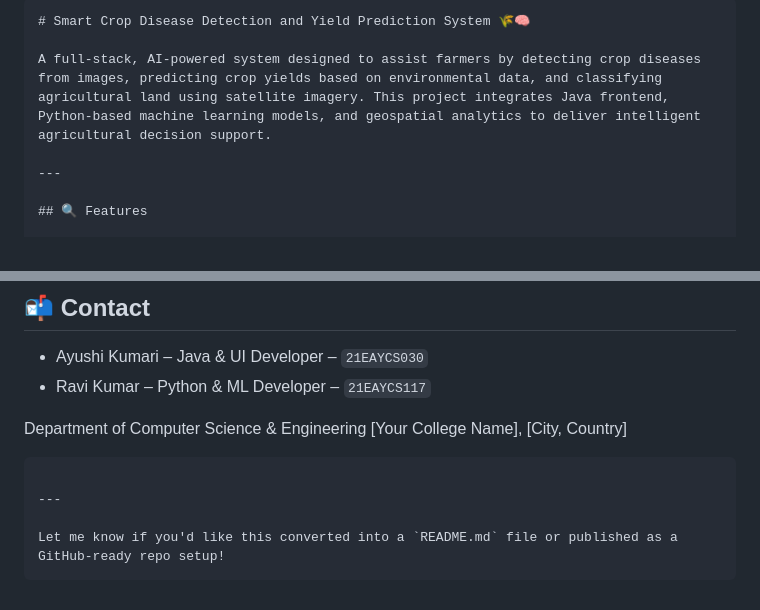
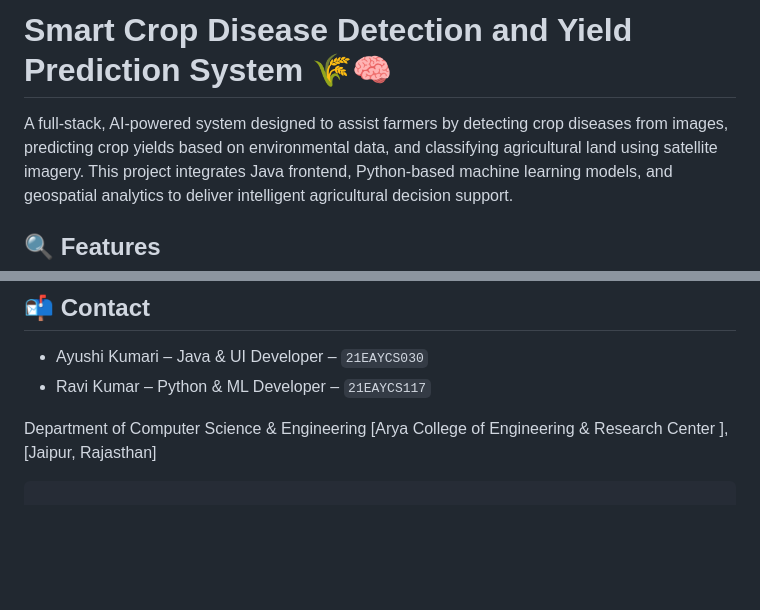
Before and after one commit to dcsgod/FinalYearProjectRaviandAyushi, a Markdown page: README.md, 2 parts joined by grey strips. Rendered like a GitHub page; blank space fills up the shorter version.

````diff
--- a/README.md
+++ b/README.md
@@ -1,10 +1,9 @@
 
-```markdown
+
 # Smart Crop Disease Detection and Yield Prediction System 🌾🧠
 
 A full-stack, AI-powered system designed to assist farmers by detecting crop diseases from images, predicting crop yields based on environmental data, and classifying agricultural land using satellite imagery. This project integrates Java frontend, Python-based machine learning models, and geospatial analytics to deliver intelligent agricultural decision support.
 
----
 
 ## 🔍 Features
 
@@ -139,11 +138,6 @@ This project is licensed under the MIT License. See the `LICENSE` file for detai
 * Ravi Kumar – Python & ML Developer – `21EAYCS117`
 
 Department of Computer Science & Engineering
-\[Your College Name], \[City, Country]
+\[Arya College of Engineering & Research Center  ], \[Jaipur, Rajasthan]
 
 ```
-
----
-
-Let me know if you'd like this converted into a `README.md` file or published as a GitHub-ready repo setup!
-```
````
